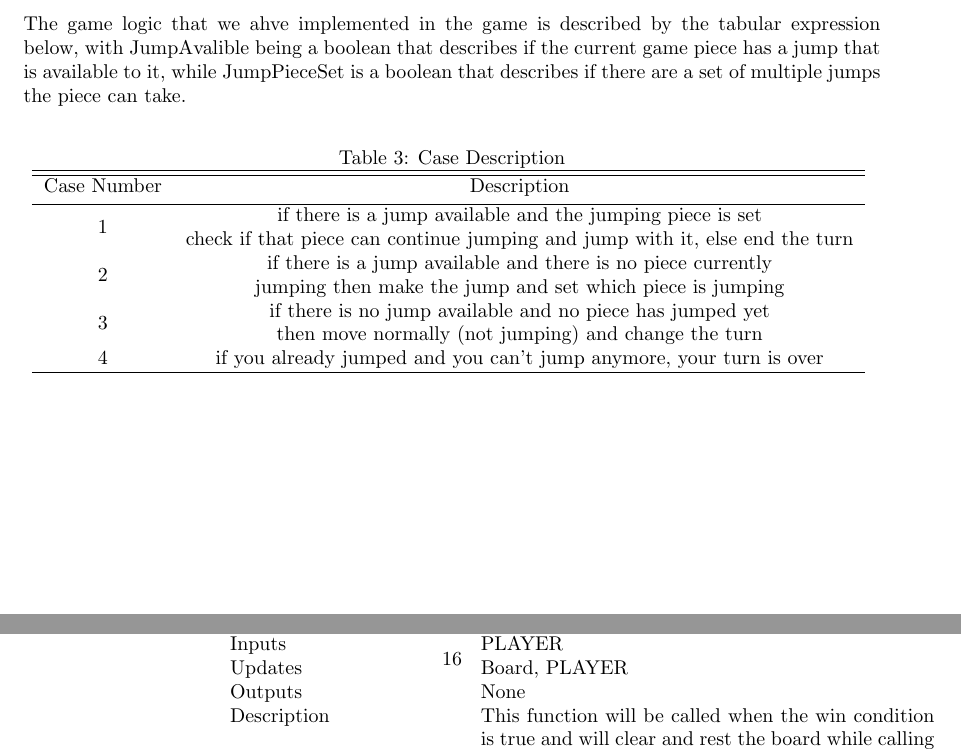
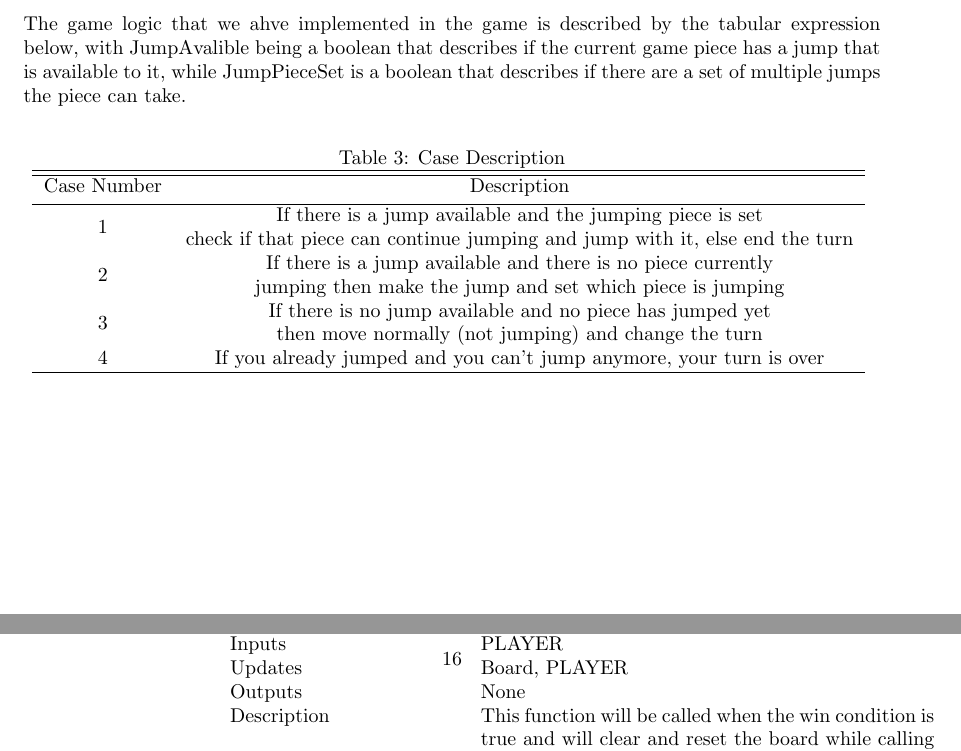
Before and after one commit to phamd/XNA-Checkers-Documentation, a LaTeX document (Checkersdesigndocument3.tex): two parts of pages 14 and 16 of 19, joined at a grey line, cut so that both start at the same text. Compiled offline with pdfLaTeX.

Commit message:
Changed small things

```diff
--- a/Checkersdesigndocument3.tex
+++ b/Checkersdesigndocument3.tex
@@ -589,16 +589,16 @@
 \hline \hline
 Case Number & Description \\ [0.5ex]
 \hline
-1 & \begin{tabular}{@{}c@{}}if there is a jump available and the jumping piece is set \\ check if that piece can continue jumping and jump with it, else end the turn\end{tabular}
+1 & \begin{tabular}{@{}c@{}}If there is a jump available and the jumping piece is set \\ check if that piece can continue jumping and jump with it, else end the turn\end{tabular}
 
 \\
-2 & \begin{tabular}{@{}c@{}}if there is a jump available and there is no piece currently \\ jumping then make the jump and set which piece is jumping\end{tabular}
+2 & \begin{tabular}{@{}c@{}}If there is a jump available and there is no piece currently \\ jumping then make the jump and set which piece is jumping\end{tabular}
 
 \\
-3 & \begin{tabular}{@{}c@{}}if there is no jump available and no piece has jumped yet \\ then move normally (not jumping) and change the turn\end{tabular}
+3 & \begin{tabular}{@{}c@{}}If there is no jump available and no piece has jumped yet \\ then move normally (not jumping) and change the turn\end{tabular}
 
 \\
-4 & if you already jumped and you can't jump anymore, your turn is over
+4 & If you already jumped and you can't jump anymore, your turn is over
 
 \\
 \hline
```
Also changed, not shown: Checkersdesigndocument3.tex (2 more changed lines).
